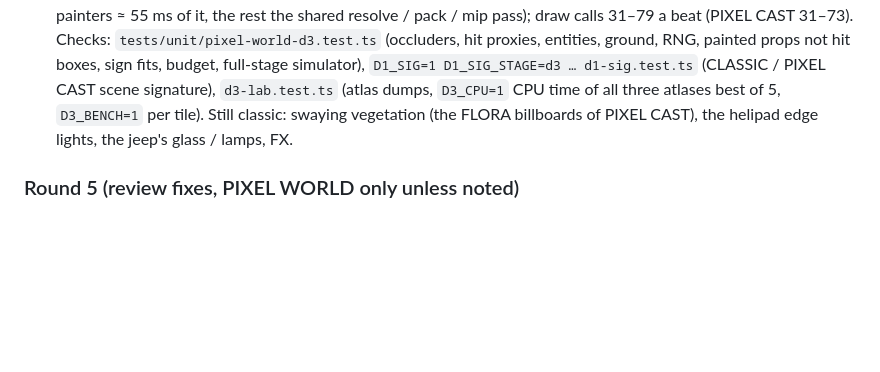
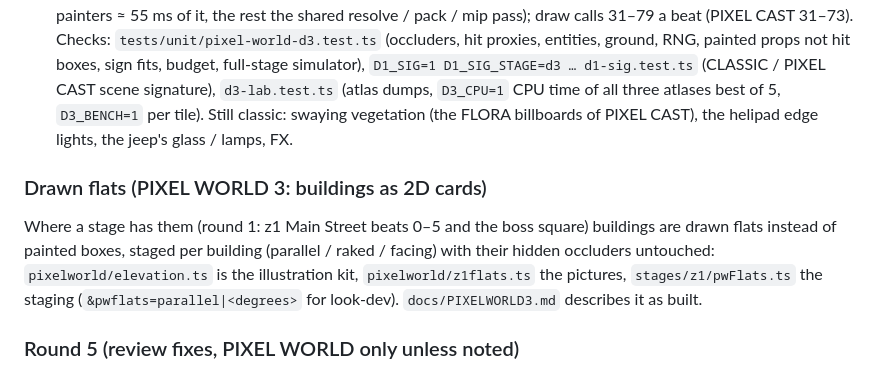
Before and after one commit to rilltrill/Rilling, a Markdown page: docs/ARCHITECTURE.md, the part around the change. Drawn GitHub-style; blank space fills up the shorter version.

```diff
--- a/docs/ARCHITECTURE.md
+++ b/docs/ARCHITECTURE.md
@@ -1557,6 +1557,10 @@ screen-door over every painted colour, and no colour on screen that anyone had p
   swaying vegetation (the FLORA billboards of PIXEL CAST), the helipad edge lights, the jeep's
   glass / lamps, FX.
 
+### Drawn flats (PIXEL WORLD 3: buildings as 2D cards)
+
+Where a stage has them (round 1: z1 Main Street beats 0–5 and the boss square) buildings are drawn flats instead of painted boxes, staged per building (parallel / raked / facing) with their hidden occluders untouched: `pixelworld/elevation.ts` is the illustration kit, `pixelworld/z1flats.ts` the pictures, `stages/z1/pwFlats.ts` the staging (`&pwflats=parallel|<degrees>` for look-dev). `docs/PIXELWORLD3.md` describes it as built.
+
 ### Round 5 (review fixes, PIXEL WORLD only unless noted)
 
 - **z1 painted smoke** (`FirePlume` puffs): a smoke particle's FIRST life is a stagger (`life`
```
Also changed, not shown: docs/PIXELWORLD3.md (+22 -0 lines).
